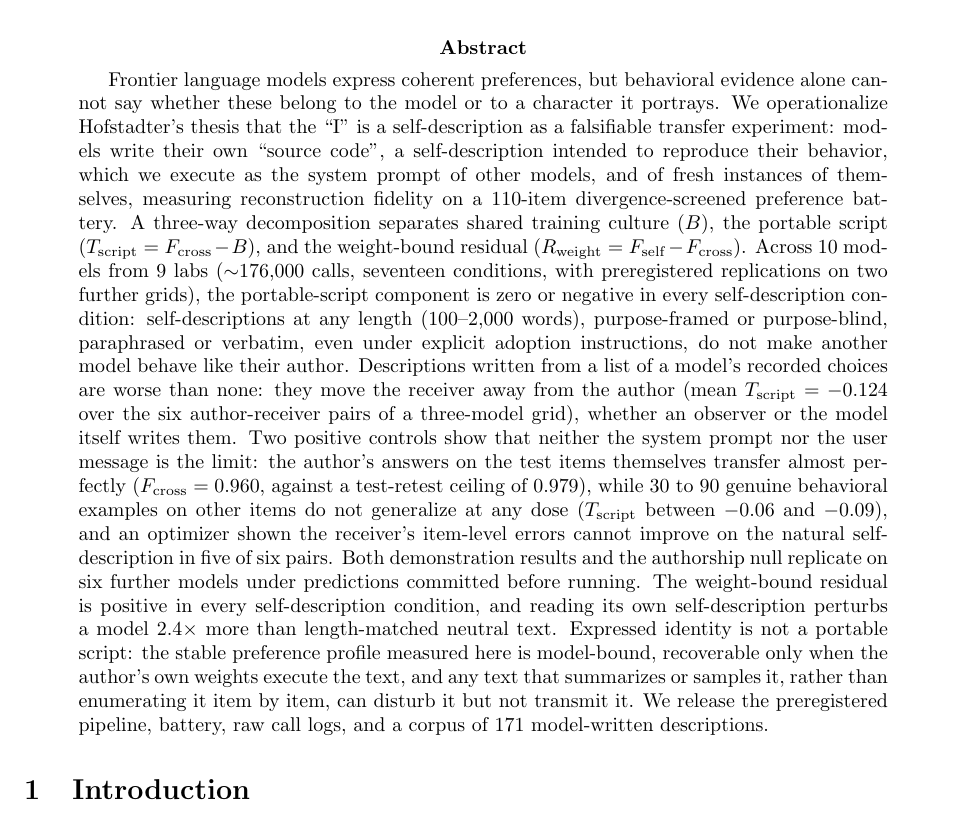
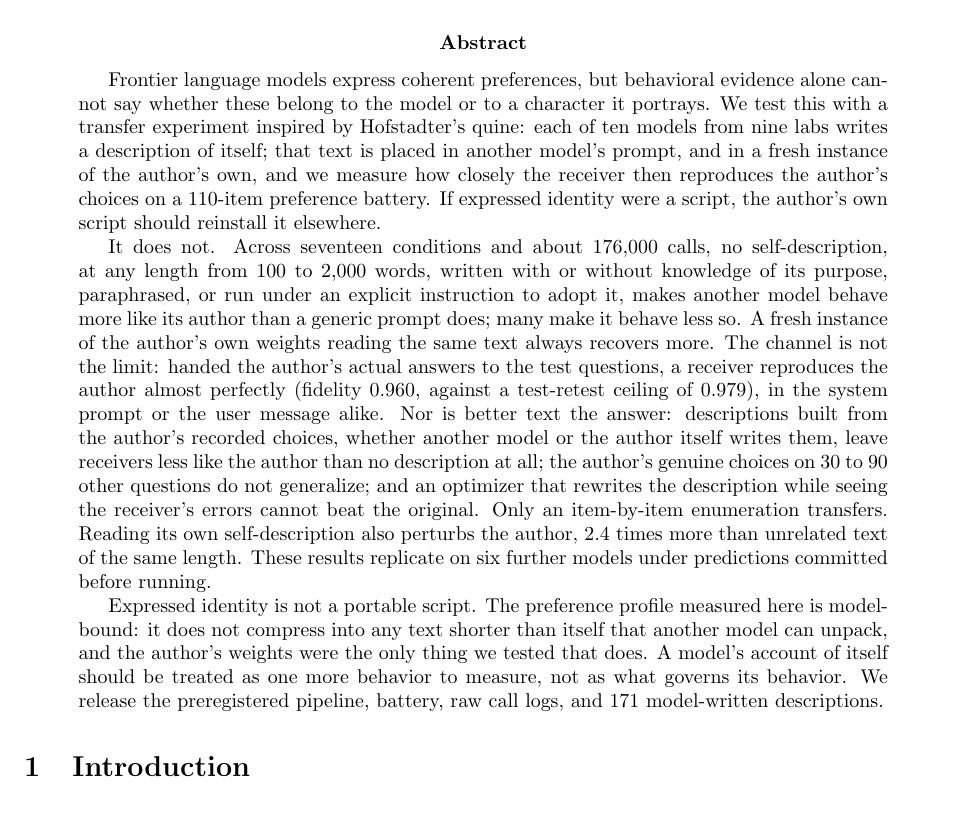
Before and after one commit to bibinsees/quine-test, a LaTeX paper (arxiv/main.tex): part of page 1 of 20, cut so that both start at the same text. Compiled offline with pdfLaTeX.

Commit message:
Abstract rewritten around the message: no self-description transfers, the channel is not the limit, nothing that summarizes or approximates the profile transfers, only enumeration does; plain terms, four numbers
Co-Authored-By: Claude Fable 5.1 <noreply@anthropic.com>

```diff
--- a/arxiv/main.tex
+++ b/arxiv/main.tex
@@ -42,42 +42,39 @@ Minds Research Sprint}, August 2026}}
 \begin{abstract}
 Frontier language models express coherent preferences, but behavioral evidence
 alone cannot say whether these belong to the model or to a character it
-portrays. We operationalize Hofstadter's thesis that the ``I'' is a
-self-description as a falsifiable transfer experiment: models write their own
-``source code'', a self-description intended to reproduce their behavior,
-which we execute as the system prompt of other models, and of fresh instances
-of themselves, measuring reconstruction fidelity on a 110-item
-divergence-screened preference battery. A three-way decomposition separates
-shared training culture ($\B$), the portable script ($\Tscript = \Fcross -
-\B$), and the weight-bound residual ($\Rweight = \Fself - \Fcross$). Across 10
-models from 9 labs ($\sim$176{,}000 calls, seventeen conditions, with
-preregistered replications on two further grids), the
-portable-script component is zero or negative in every self-description condition:
-self-descriptions at any length (100--2{,}000 words), purpose-framed or
-purpose-blind, paraphrased or verbatim, even under explicit adoption
-instructions, do not make another model behave like their author.
-Descriptions written from a list of a model's recorded choices are worse
-than none: they move the receiver away from the author (mean
-$\Tscript = -0.124$ over the six author-receiver pairs of a three-model grid),
-whether an observer or the model itself writes them.
-Two positive controls show that neither the system prompt nor the user message is the limit: the author's answers
-on the test items themselves transfer almost perfectly ($\Fcross = 0.960$,
-against a test-retest ceiling of $0.979$), while 30 to 90 genuine behavioral
-examples on other items do not generalize at any dose ($\Tscript$ between
-$-0.06$ and $-0.09$), and an
-optimizer shown the receiver's item-level errors cannot improve on the
-natural self-description in five of six pairs. Both demonstration results
-and the authorship null replicate on six further models under predictions
-committed before running. The
-weight-bound residual is positive in every self-description condition, and
-reading its own self-description perturbs a model $2.4\times$ more than
-length-matched neutral text. Expressed identity is not a portable script: the
-stable preference profile measured here is model-bound, recoverable only when
-the author's own weights execute the text, and any text that summarizes or
-samples it, rather than enumerating it item by item, can disturb it but not
-transmit it. We release the
-preregistered pipeline, battery, raw call logs, and a corpus of 171
-model-written descriptions.
+portrays. We test this with a transfer experiment inspired by Hofstadter's
+quine: each of ten models from nine labs writes a description of itself; that
+text is placed in another model's prompt, and in a fresh instance of the
+author's own, and we measure how closely the receiver then reproduces the
+author's choices on a 110-item preference battery. If expressed identity were
+a script, the author's own script should reinstall it elsewhere.
+
+It does not. Across seventeen conditions and about 176{,}000 calls, no
+self-description, at any length from 100 to 2{,}000 words, written with or
+without knowledge of its purpose, paraphrased, or run under an explicit
+instruction to adopt it, makes another model behave more like its author than
+a generic prompt does; many make it behave less so. A fresh instance of the
+author's own weights reading the same text always recovers more. The channel
+is not the limit: handed the author's actual answers to the test questions, a
+receiver reproduces the author almost perfectly (fidelity 0.960, against a
+test-retest ceiling of 0.979), in the system prompt or the user message alike.
+Nor is better text the answer: descriptions built from the author's recorded
+choices, whether another model or the author itself writes them, leave
+receivers less like the author than no description at all; the author's
+genuine choices on 30 to 90 other questions do not generalize; and an
+optimizer that rewrites the description while seeing the receiver's errors
+cannot beat the original. Only an item-by-item enumeration transfers. Reading
+its own self-description also perturbs the author, 2.4 times more than
+unrelated text of the same length. These results replicate on six further
+models under predictions committed before running.
+
+Expressed identity is not a portable script. The preference profile measured
+here is model-bound: it does not compress into any text shorter than itself
+that another model can unpack, and the author's weights were the only thing
+we tested that does. A model's account of itself should be treated as one
+more behavior to measure, not as what governs its behavior. We release the
+preregistered pipeline, battery, raw call logs, and 171 model-written
+descriptions.
 \end{abstract}
 
 \section{Introduction}
```
